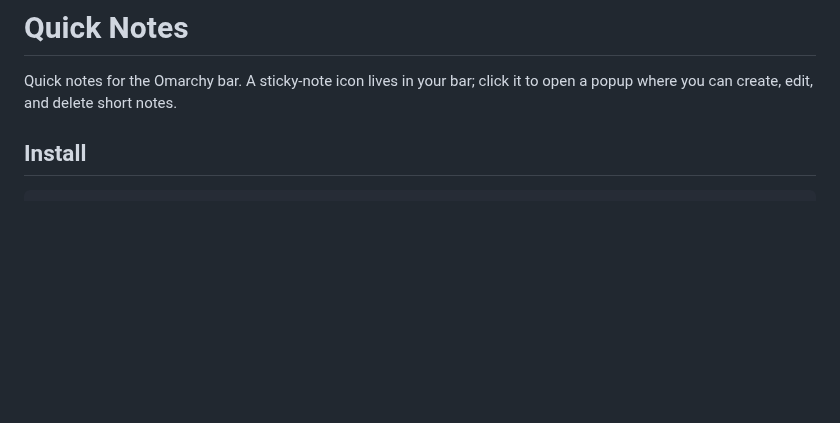
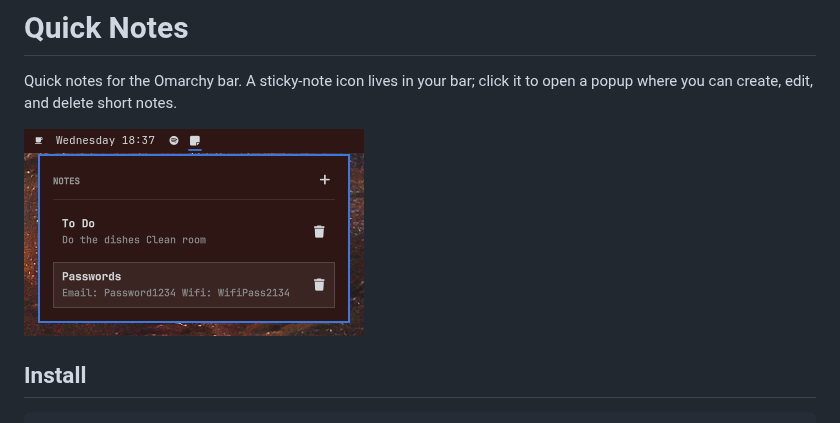
Before and after one commit to TibeDev/omarchy-quick-notes, a Markdown page: README.md, the part around the change. GitHub-like rendering; pictures changed too: Preview.png (added); blank space fills up the shorter version.

Commit message:
Added preview

```diff
--- a/README.md
+++ b/README.md
@@ -2,6 +2,8 @@
 
 Quick notes for the Omarchy bar. A sticky-note icon lives in your bar; click
 it to open a popup where you can create, edit, and delete short notes.
+
+![Quick Notes preview](Preview.png)
 
 ## Install
 
```
